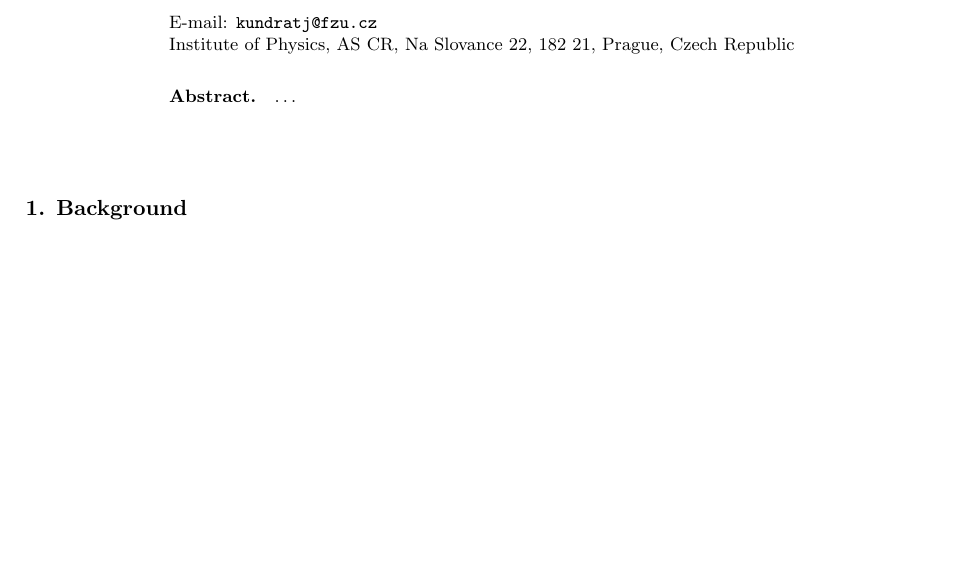
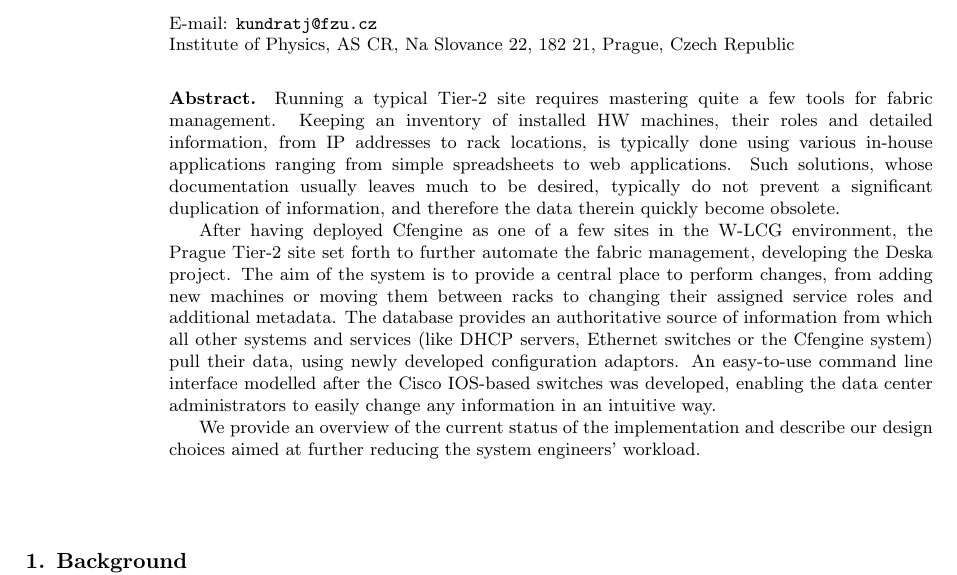
Before and after one commit to jktjkt/deska, a LaTeX document (doc/presentation/CHEP-2010/proceedings.tex): part of page 1 of 5 before the commit and part of page 1 of 6 after it, cut so that both start at the same text, the shorter picture padded with empty space. Compiled offline with pdfLaTeX.

Commit message:
Added an abstract

```diff
--- a/doc/presentation/CHEP-2010/proceedings.tex
+++ b/doc/presentation/CHEP-2010/proceedings.tex
@@ -15,7 +15,20 @@
 Republic}
 
 \begin{abstract}
-    \ldots
+Running a typical Tier-2 site requires mastering quite a few tools for fabric management. Keeping an inventory of installed HW
+machines, their roles and detailed information, from IP addresses to rack locations, is typically done using various in-house
+applications ranging from simple spreadsheets to web applications. Such solutions, whose documentation usually leaves much to be
+desired, typically do not prevent a significant duplication of information, and therefore the data therein quickly become obsolete.
+
+After having deployed Cfengine as one of a few sites in the W-LCG environment, the Prague Tier-2 site set forth to further automate the
+fabric management, developing the Deska project. The aim of the system is to provide a central place to perform changes, from adding
+new machines or moving them between racks to changing their assigned service roles and additional metadata. The database provides an
+authoritative source of information from which all other systems and services (like DHCP servers, Ethernet switches or the Cfengine
+system) pull their data, using newly developed configuration adaptors. An easy-to-use command line interface modelled after the Cisco
+IOS-based switches was developed, enabling the data center administrators to easily change any information in an intuitive way.
+
+We provide an overview of the current status of the implementation and describe our design choices aimed at further reducing the system
+engineers' workload.
 \end{abstract}
 
 \section{Background}
```
